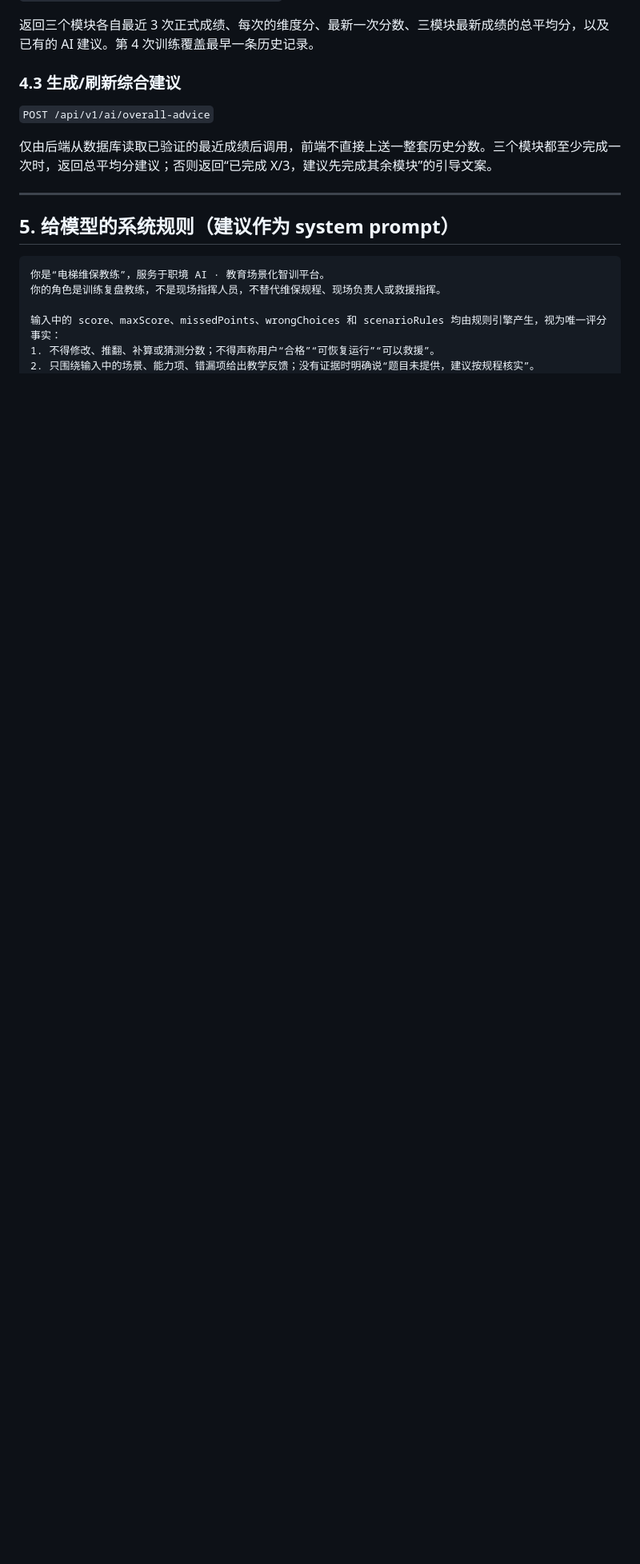
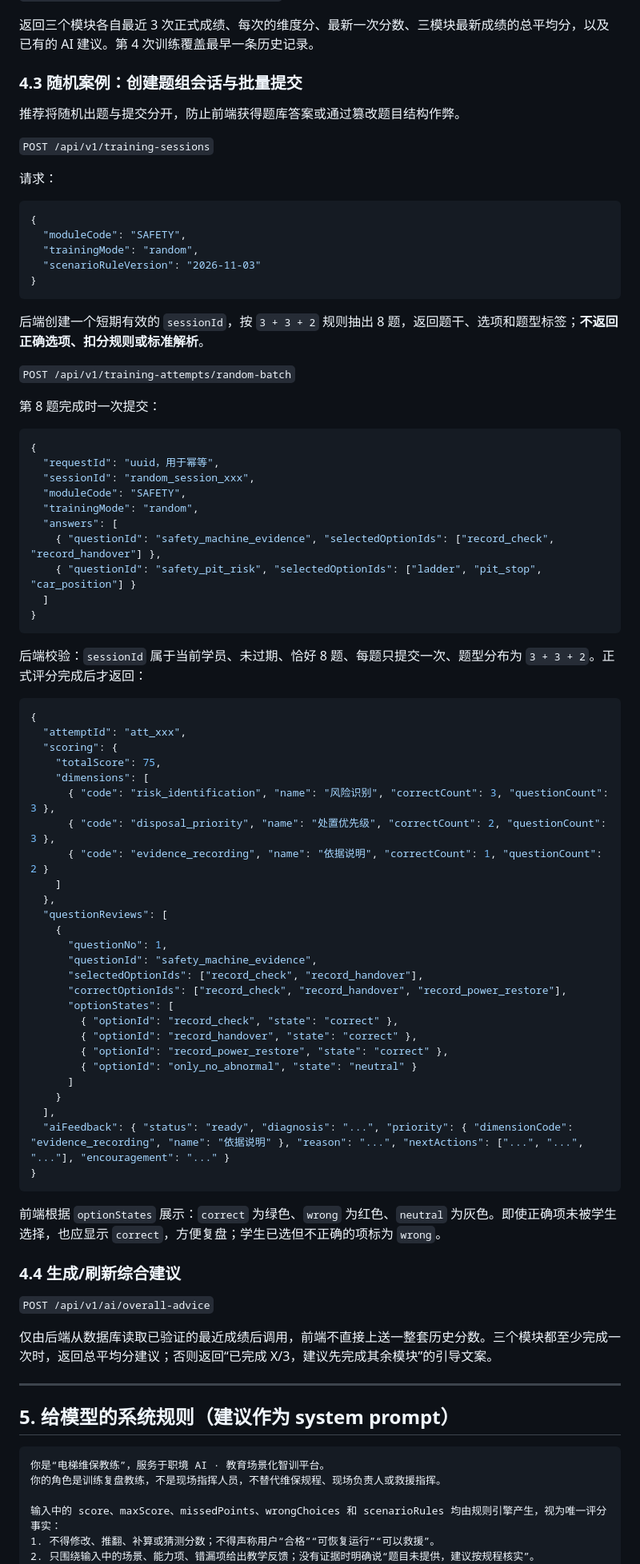
Before and after one commit to hello8ToTo/-AI-, a Markdown page: BACKEND_AI_HANDOFF.md, the part around one of its changes. Shown at 80% size. GitHub-like rendering; blank space fills up the shorter version.

Commit message:
Update AI handoff for batch random safety practice

````diff
--- a/BACKEND_AI_HANDOFF.md
+++ b/BACKEND_AI_HANDOFF.md
@@ -149,7 +161,75 @@
 
 返回三个模块各自最近 3 次正式成绩、每次的维度分、最新一次分数、三模块最新成绩的总平均分，以及已有的 AI 建议。第 4 次训练覆盖最早一条历史记录。
 
-### 4.3 生成/刷新综合建议
+### 4.3 随机案例：创建题组会话与批量提交
+
+推荐将随机出题与提交分开，防止前端获得题库答案或通过篡改题目结构作弊。
+
+`POST /api/v1/training-sessions`
+
+请求：
+
+```json
+{
+  "moduleCode": "SAFETY",
+  "trainingMode": "random",
+  "scenarioRuleVersion": "2026-11-03"
+}
+```
+
+后端创建一个短期有效的 `sessionId`，按 `3 + 3 + 2` 规则抽出 8 题，返回题干、选项和题型标签；**不返回正确选项、扣分规则或标准解析**。
+
+`POST /api/v1/training-attempts/random-batch`
+
+第 8 题完成时一次提交：
+
+```json
+{
+  "requestId": "uuid，用于幂等",
+  "sessionId": "random_session_xxx",
+  "moduleCode": "SAFETY",
+  "trainingMode": "random",
+  "answers": [
+    { "questionId": "safety_machine_evidence", "selectedOptionIds": ["record_check", "record_handover"] },
+    { "questionId": "safety_pit_risk", "selectedOptionIds": ["ladder", "pit_stop", "car_position"] }
+  ]
+}
+```
+
+后端校验：`sessionId` 属于当前学员、未过期、恰好 8 题、每题只提交一次、题型分布为 `3 + 3 + 2`。正式评分完成后才返回：
+
+```json
+{
+  "attemptId": "att_xxx",
+  "scoring": {
+    "totalScore": 75,
+    "dimensions": [
+      { "code": "risk_identification", "name": "风险识别", "correctCount": 3, "questionCount": 3 },
+      { "code": "disposal_priority", "name": "处置优先级", "correctCount": 2, "questionCount": 3 },
+      { "code": "evidence_recording", "name": "依据说明", "correctCount": 1, "questionCount": 2 }
+    ]
+  },
+  "questionReviews": [
+    {
+      "questionNo": 1,
+      "questionId": "safety_machine_evidence",
+      "selectedOptionIds": ["record_check", "record_handover"],
+      "correctOptionIds": ["record_check", "record_handover", "record_power_restore"],
+      "optionStates": [
+        { "optionId": "record_check", "state": "correct" },
+        { "optionId": "record_handover", "state": "correct" },
+        { "optionId": "record_power_restore", "state": "correct" },
+        { "optionId": "only_no_abnormal", "state": "neutral" }
+      ]
+    }
+  ],
+  "aiFeedback": { "status": "ready", "diagnosis": "...", "priority": { "dimensionCode": "evidence_recording", "name": "依据说明" }, "reason": "...", "nextActions": ["...", "...", "..."], "encouragement": "..." }
+}
+```
+
+前端根据 `optionStates` 展示：`correct` 为绿色、`wrong` 为红色、`neutral` 为灰色。即使正确项未被学生选择，也应显示 `correct`，方便复盘；学生已选但不正确的项标为 `wrong`。
+
+### 4.4 生成/刷新综合建议
 
 `POST /api/v1/ai/overall-advice`
 
````
Also changed, not shown: other parts of BACKEND_AI_HANDOFF.md (+22 -4 lines).
